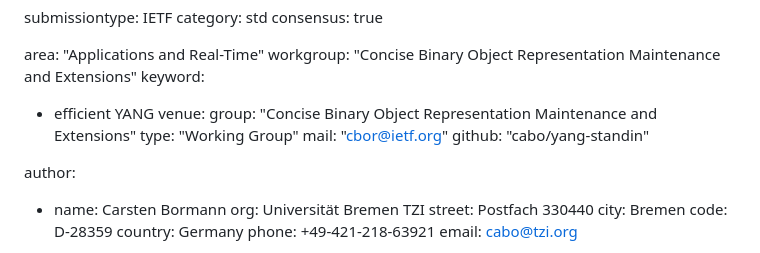
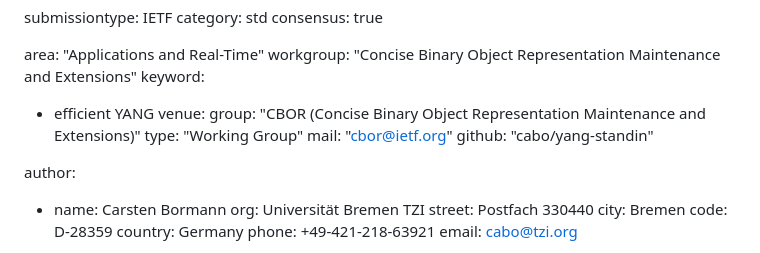
Before and after one commit to cabo/yang-standin, a Markdown page: draft-bormann-cbor-yang-standin.md, the part around the change. Rendered like a GitHub page.

Commit message:
Update WG name

```diff
--- a/draft-bormann-cbor-yang-standin.md
+++ b/draft-bormann-cbor-yang-standin.md
@@ -14,7 +14,7 @@ workgroup: "Concise Binary Object Representation Maintenance and Extensions"
 keyword:
  - efficient YANG
 venue:
-  group: "Concise Binary Object Representation Maintenance and Extensions"
+  group: "CBOR (Concise Binary Object Representation Maintenance and Extensions)"
   type: "Working Group"
   mail: "cbor@ietf.org"
   github: "cabo/yang-standin"
```
